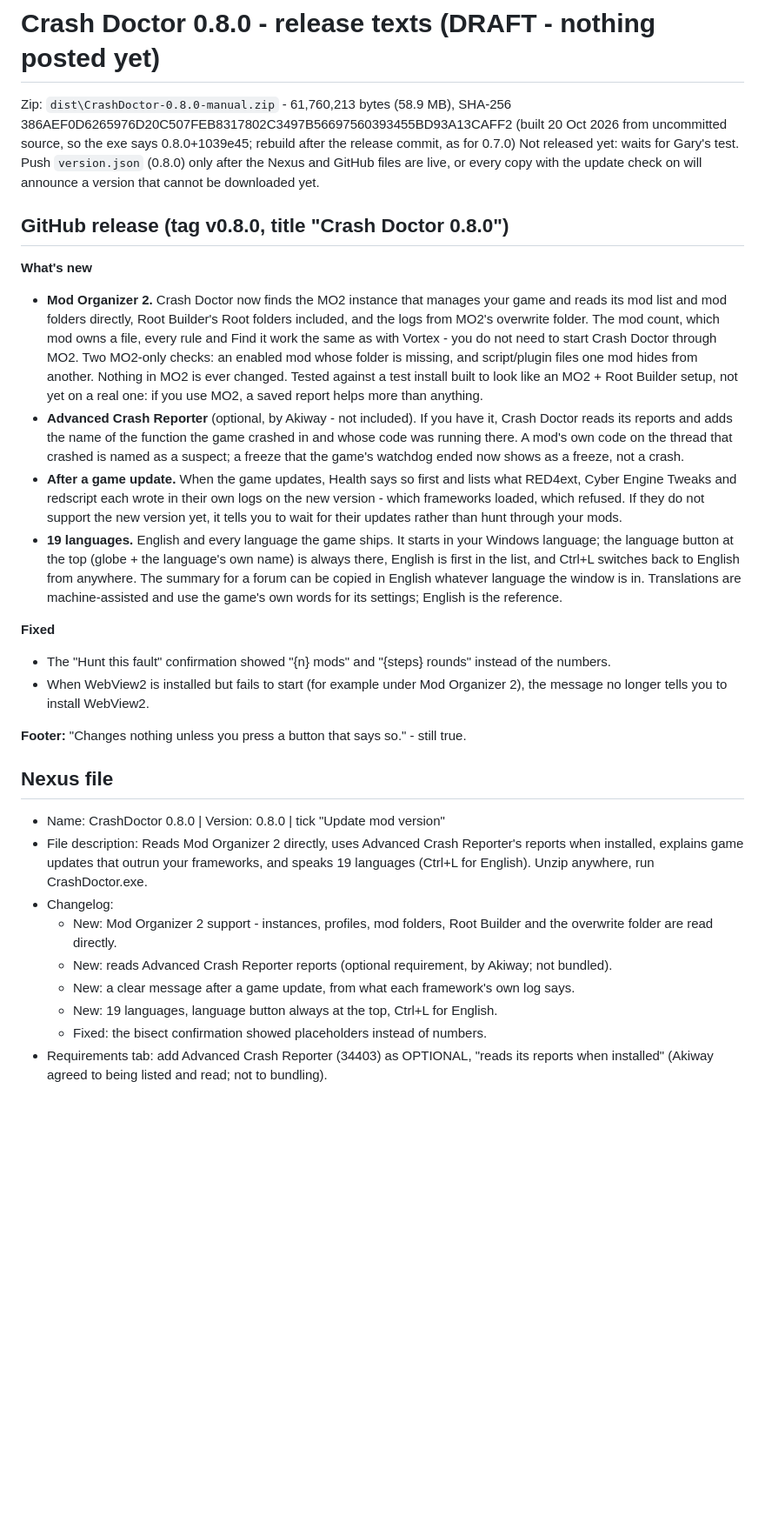
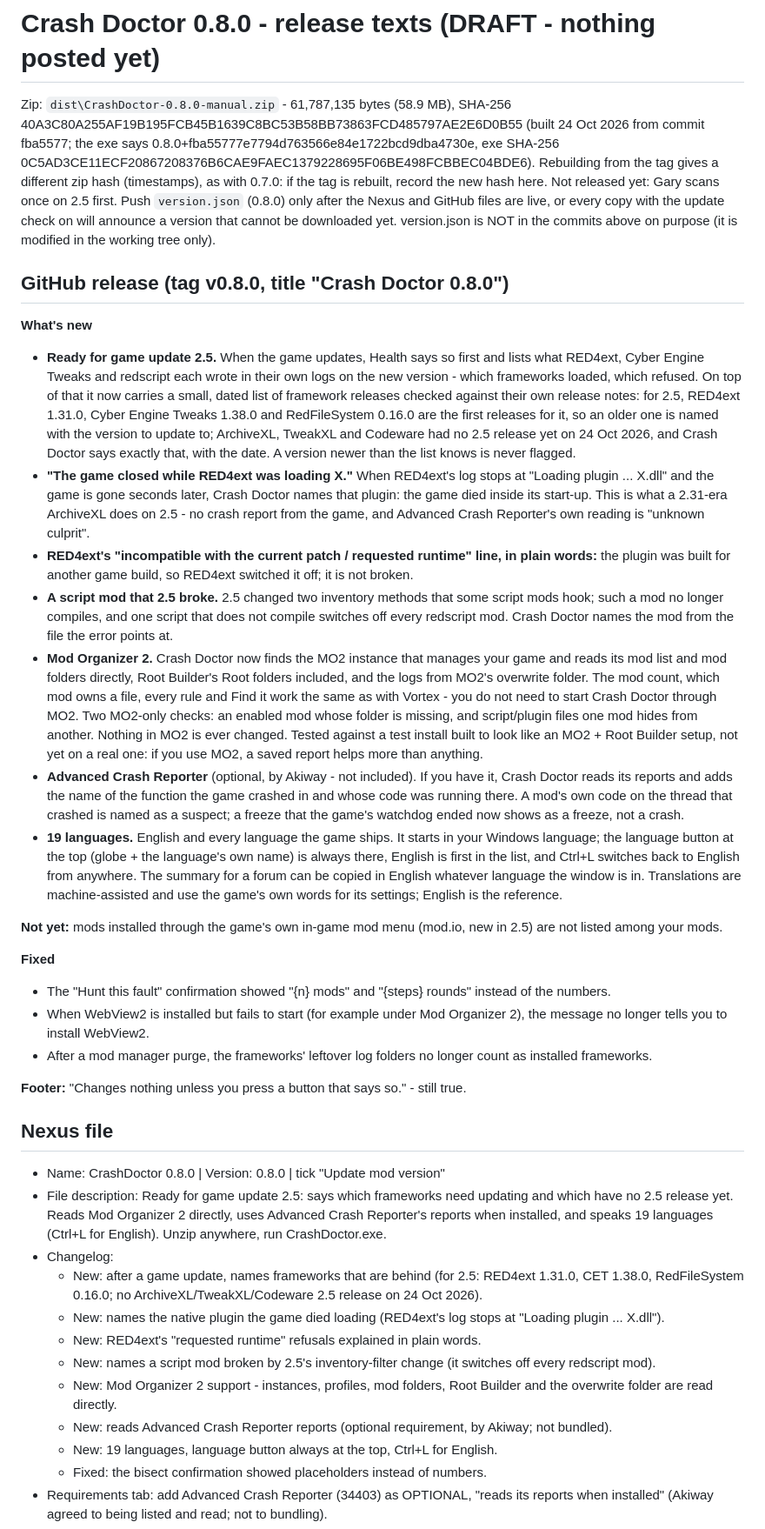
Before and after one commit to gramersssss/crash-doctor, a Markdown page: docs/RELEASE-0.8.0.md, the part around one of its changes. Shown at 87% size. Rendered like a GitHub page; blank space fills up the shorter version.

Commit message:
RELEASE-0.8.0.md: 2.5 notes, zip hash of the fba5577 build
Co-Authored-By: Claude Opus 5.5 <noreply@anthropic.com>

```diff
--- a/docs/RELEASE-0.8.0.md
+++ b/docs/RELEASE-0.8.0.md
@@ -1,13 +1,32 @@
 # Crash Doctor 0.8.0 - release texts (DRAFT - nothing posted yet)
 
-Zip: `dist\CrashDoctor-0.8.0-manual.zip` - 61,760,213 bytes (58.9 MB), SHA-256 386AEF0D6265976D20C507FEB8317802C3497B56697560393455BD93A13CAFF2
-(built 20 Oct 2026 from uncommitted source, so the exe says 0.8.0+1039e45; rebuild after the release commit, as for 0.7.0)
-Not released yet: waits for Gary's test. Push `version.json` (0.8.0) only after the Nexus and GitHub files are live,
-or every copy with the update check on will announce a version that cannot be downloaded yet.
+Zip: `dist\CrashDoctor-0.8.0-manual.zip` - 61,787,135 bytes (58.9 MB), SHA-256
+40A3C80A255AF19B195FCB45B1639C8BC53B58BB73863FCD485797AE2E6D0B55
+(built 24 Oct 2026 from commit fba5577; the exe says 0.8.0+fba55777e7794d763566e84e1722bcd9dba4730e, exe SHA-256
+0C5AD3CE11ECF20867208376B6CAE9FAEC1379228695F06BE498FCBBEC04BDE6). Rebuilding from the tag gives a different zip hash
+(timestamps), as with 0.7.0: if the tag is rebuilt, record the new hash here.
+Not released yet: Gary scans once on 2.5 first. Push `version.json` (0.8.0) only after the Nexus and GitHub files are
+live, or every copy with the update check on will announce a version that cannot be downloaded yet. version.json is
+NOT in the commits above on purpose (it is modified in the working tree only).
 
 ## GitHub release (tag v0.8.0, title "Crash Doctor 0.8.0")
 
 **What's new**
+- **Ready for game update 2.5.** When the game updates, Health says so first and lists what RED4ext, Cyber Engine
+  Tweaks and redscript each wrote in their own logs on the new version - which frameworks loaded, which refused. On top
+  of that it now carries a small, dated list of framework releases checked against their own release notes: for 2.5,
+  RED4ext 1.31.0, Cyber Engine Tweaks 1.38.0 and RedFileSystem 0.16.0 are the first releases for it, so an older one is
+  named with the version to update to; ArchiveXL, TweakXL and Codeware had no 2.5 release yet on 24 Oct 2026, and
+  Crash Doctor says exactly that, with the date. A version newer than the list knows is never flagged.
+- **"The game closed while RED4ext was loading X."** When RED4ext's log stops at "Loading plugin ... X.dll" and the
+  game is gone seconds later, Crash Doctor names that plugin: the game died inside its start-up. This is what a
+  2.31-era ArchiveXL does on 2.5 - no crash report from the game, and Advanced Crash Reporter's own reading is
+  "unknown culprit".
+- **RED4ext's "incompatible with the current patch / requested runtime" line, in plain words:** the plugin was built
+  for another game build, so RED4ext switched it off; it is not broken.
+- **A script mod that 2.5 broke.** 2.5 changed two inventory methods that some script mods hook; such a mod no longer
+  compiles, and one script that does not compile switches off every redscript mod. Crash Doctor names the mod from
+  the file the error points at.
 - **Mod Organizer 2.** Crash Doctor now finds the MO2 instance that manages your game and reads its mod list and mod
   folders directly, Root Builder's Root folders included, and the logs from MO2's overwrite folder. The mod count,
   which mod owns a file, every rule and Find it work the same as with Vortex - you do not need to start Crash Doctor
@@ -17,30 +36,34 @@ or every copy with the update check on will announce a version that cannot be do
 - **Advanced Crash Reporter** (optional, by Akiway - not included). If you have it, Crash Doctor reads its reports and
   adds the name of the function the game crashed in and whose code was running there. A mod's own code on the thread
   that crashed is named as a suspect; a freeze that the game's watchdog ended now shows as a freeze, not a crash.
-- **After a game update.** When the game updates, Health says so first and lists what RED4ext, Cyber Engine Tweaks and
-  redscript each wrote in their own logs on the new version - which frameworks loaded, which refused. If they do not
-  support the new version yet, it tells you to wait for their updates rather than hunt through your mods.
 - **19 languages.** English and every language the game ships. It starts in your Windows language; the language button
   at the top (globe + the language's own name) is always there, English is first in the list, and Ctrl+L switches back
   to English from anywhere. The summary for a forum can be copied in English whatever language the window is in.
   Translations are machine-assisted and use the game's own words for its settings; English is the reference.
 
+**Not yet:** mods installed through the game's own in-game mod menu (mod.io, new in 2.5) are not listed among your
+mods.
+
 **Fixed**
 - The "Hunt this fault" confirmation showed "{n} mods" and "{steps} rounds" instead of the numbers.
 - When WebView2 is installed but fails to start (for example under Mod Organizer 2), the message no longer tells you to
   install WebView2.
+- After a mod manager purge, the frameworks' leftover log folders no longer count as installed frameworks.
 
 **Footer:** "Changes nothing unless you press a button that says so." - still true.
 
 ## Nexus file
 - Name: CrashDoctor 0.8.0 | Version: 0.8.0 | tick "Update mod version"
-- File description: Reads Mod Organizer 2 directly, uses Advanced Crash Reporter's reports when installed, explains
-  game updates that outrun your frameworks, and speaks 19 languages (Ctrl+L for English). Unzip anywhere, run
-  CrashDoctor.exe.
+- File description: Ready for game update 2.5: says which frameworks need updating and which have no 2.5 release yet.
+  Reads Mod Organizer 2 directly, uses Advanced Crash Reporter's reports when installed, and speaks 19 languages
+  (Ctrl+L for English). Unzip anywhere, run CrashDoctor.exe.
 - Changelog:
+  - New: after a game update, names frameworks that are behind (for 2.5: RED4ext 1.31.0, CET 1.38.0, RedFileSystem 0.16.0; no ArchiveXL/TweakXL/Codeware 2.5 release on 24 Oct 2026).
+  - New: names the native plugin the game died loading (RED4ext's log stops at "Loading plugin ... X.dll").
+  - New: RED4ext's "requested runtime" refusals explained in plain words.
+  - New: names a script mod broken by 2.5's inventory-filter change (it switches off every redscript mod).
   - New: Mod Organizer 2 support - instances, profiles, mod folders, Root Builder and the overwrite folder are read directly.
   - New: reads Advanced Crash Reporter reports (optional requirement, by Akiway; not bundled).
-  - New: a clear message after a game update, from what each framework's own log says.
   - New: 19 languages, language button always at the top, Ctrl+L for English.
   - Fixed: the bisect confirmation showed placeholders instead of numbers.
 - Requirements tab: add Advanced Crash Reporter (34403) as OPTIONAL, "reads its reports when installed" (Akiway agreed
```
Also changed, not shown: other parts of docs/RELEASE-0.8.0.md (+8 -1 lines).
